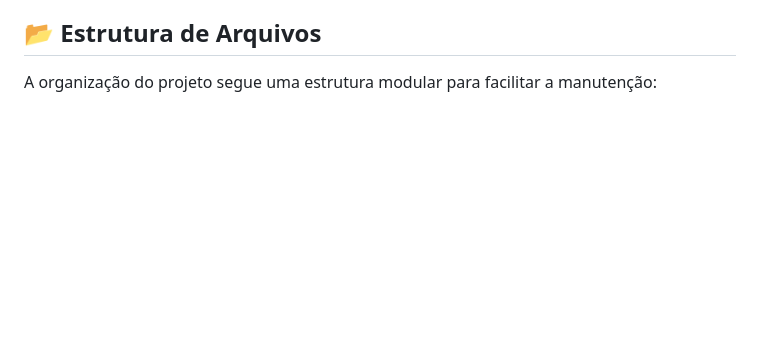
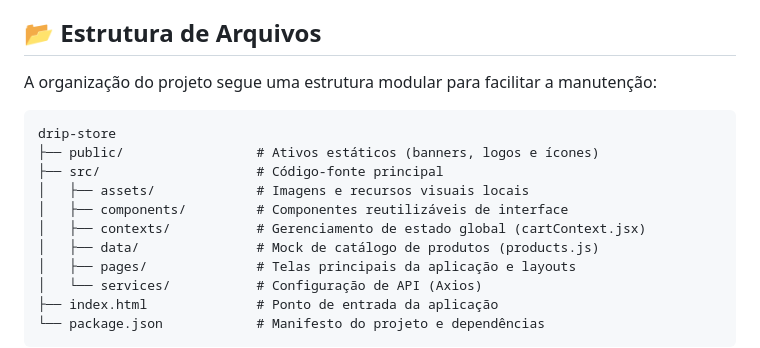
Before and after one commit to marcosmerencio/drip-store, a Markdown page: README.md, the part around one of its changes. Rendered like a GitHub page; blank space fills up the shorter version.

Commit message:
docs: Ajuste na estrutura do README

````diff
--- a/README.md
+++ b/README.md
@@ -46,4 +46,17 @@ O projeto foi construído utilizando tecnologias modernas para garantir performa
 
 ## 📂 Estrutura de Arquivos
 A organização do projeto segue uma estrutura modular para facilitar a manutenção:
+```Plaintext
+drip-store
+├── public/                 # Ativos estáticos (banners, logos e ícones)
+├── src/                    # Código-fonte principal
+│   ├── assets/             # Imagens e recursos visuais locais
+│   ├── components/         # Componentes reutilizáveis de interface
+│   ├── contexts/           # Gerenciamento de estado global (cartContext.jsx)
+│   ├── data/               # Mock de catálogo de produtos (products.js)
+│   ├── pages/              # Telas principais da aplicação e layouts
+│   └── services/           # Configuração de API (Axios)
+├── index.html              # Ponto de entrada da aplicação
+└── package.json            # Manifesto do projeto e dependências
+```
 
````
Also changed, not shown: other parts of README.md (+0 -1 lines).
